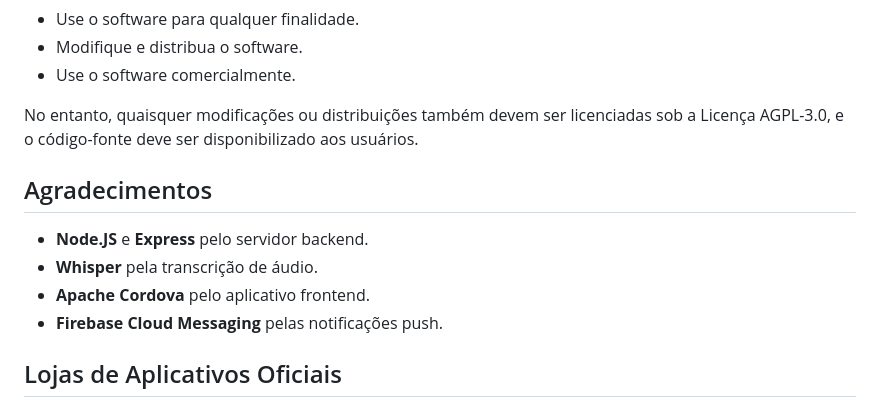
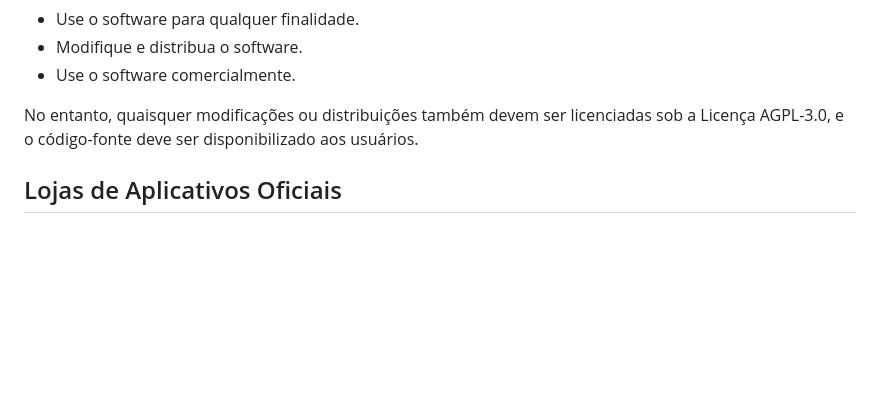
Before and after one commit to falaqui-open/chat, a Markdown page: README-pt-BR.md, the part around the change. Drawn GitHub-style; blank space fills up the shorter version.

```diff
--- a/README-pt-BR.md
+++ b/README-pt-BR.md
@@ -146,13 +146,6 @@ O Falaqui é licenciado sob a **Licença AGPL-3.0**. Esta licença permite que v
 
 No entanto, quaisquer modificações ou distribuições também devem ser licenciadas sob a Licença AGPL-3.0, e o código-fonte deve ser disponibilizado aos usuários.
 
-## Agradecimentos
-
-- **Node.JS** e **Express** pelo servidor backend.
-- **Whisper** pela transcrição de áudio.
-- **Apache Cordova** pelo aplicativo frontend.
-- **Firebase Cloud Messaging** pelas notificações push.
-
 ## Lojas de Aplicativos Oficiais
 
 - **Apple Store**: [Baixe na App Store](https://apps.apple.com/us/app/falaqui/id6503642039)
```
Also changed, not shown: README.md (+0 -7 lines).
